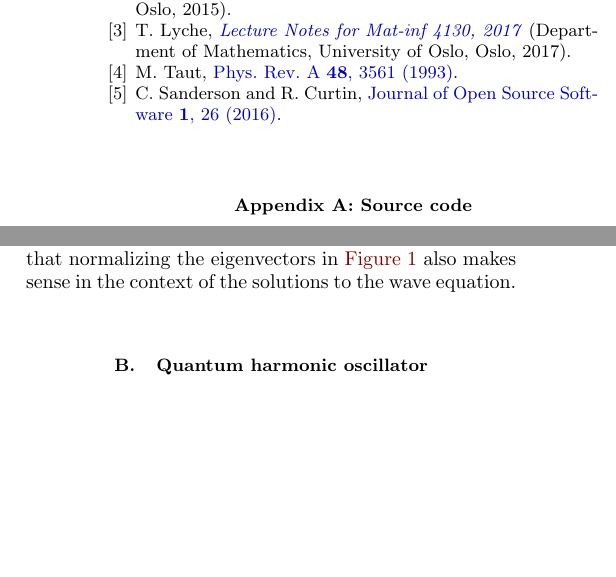
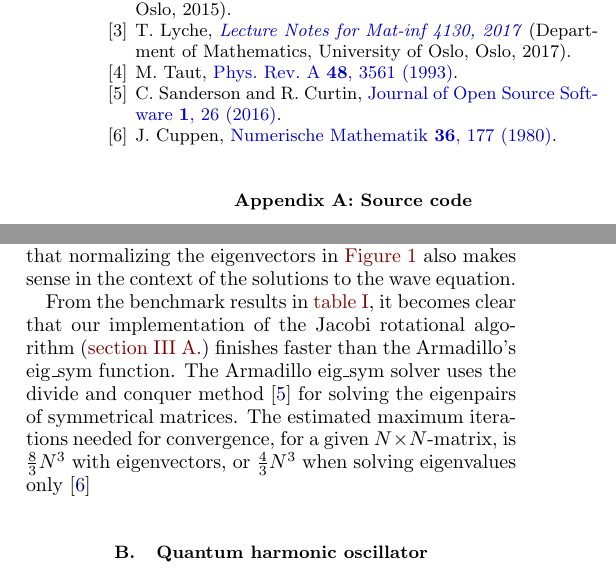
Before and after one commit to eivinsto/FYS3150_Project2, a LaTeX paper (doc/Project_2_FYS3150.tex): two parts of the columns of page 8 of 9, joined at a grey line, cut so that both start at the same text, the shorter picture padded with empty space. Compiled offline with pdfLaTeX.

Commit message:
added to discussion of benchmark.

```diff
--- a/doc/Project_2_FYS3150.tex
+++ b/doc/Project_2_FYS3150.tex
@@ -675,6 +675,8 @@ We can see in \hyperref[fig:IV:a:1]{Figure 1} that the numerically calculated ei
 
 Now it is important to put this back into a physical context. The eigenvectors found here correspond to stable solutions to the wave equation. In theory there is an infinite amount of these solutions, but when searching numerically the amount of solutions are limited by the dimensionality of the matrix. Just as in the case with eigenvectors the solutions can always be multiplied with a constant and still remain a valid solution. This means that normalizing the eigenvectors in \hyperref[fig:IV:a:1]{Figure 1} also makes sense in the context of the solutions to the wave equation.
 
+From the benchmark results in \hyperref[table:IV:a:1]{table I}, it becomes clear that our implementation of the Jacobi rotational algorithm (\hyperref[sec:III:a]{section III A.}) finishes faster than the Armadillo's eig\_sym function. The Armadillo eig\_sym solver uses the divide and conquer method \citep{Armadillo} for solving the eigenpairs of symmetrical matrices. The estimated maximum iterations needed for convergence, for a given \(N\times N\)-matrix, is \(\frac{8}{3}N^{3}\) with eigenvectors, or \(\frac{4}{3}N^{3}\) when solving eigenvalues only \citep{Cuppen}
+
 
 \subsection{Quantum harmonic oscillator} \label{sec:V:b}
 
```
